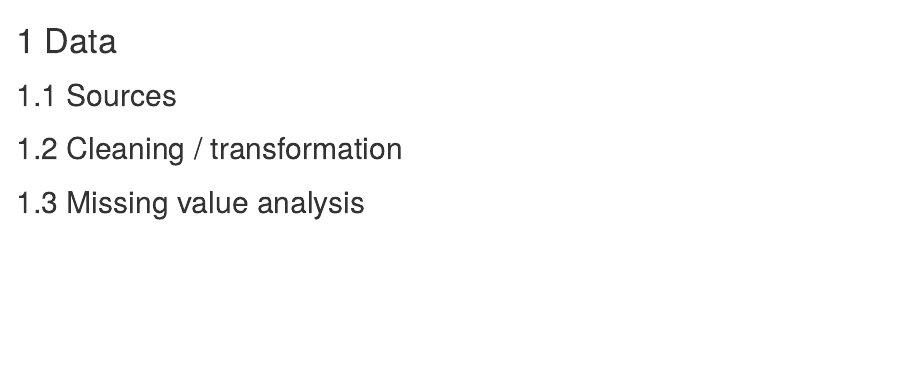
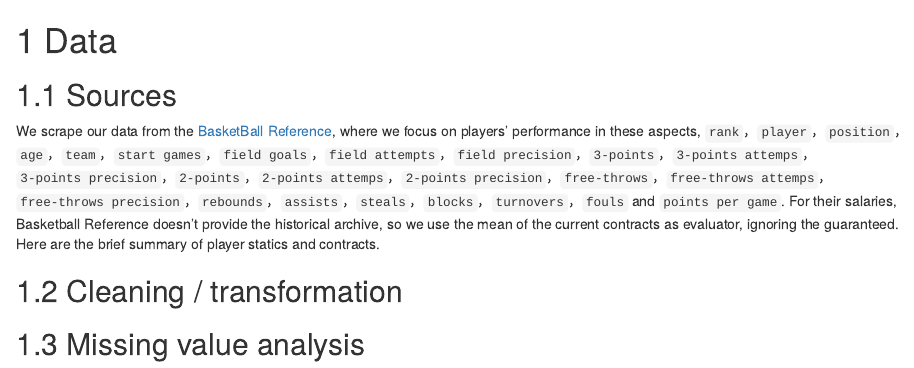
Before and after one commit to EDAV-project-14/NBA_Salary_Analysis, an R Markdown document (data.Rmd): the page in a window 1100 px wide, from its top. Rendered offline with R 4.5, knitr and Pandoc, with nearby package versions; drawn as R Markdown's standard HTML page in place of the format the file asks for.

Commit message:
Update data.Rmd

```diff
--- a/data.Rmd
+++ b/data.Rmd
@@ -2,6 +2,14 @@
 
 ## Sources
 
+We scrape our data from the [BasketBall Reference](https://www.basketball-reference.com/), where we focus on players' performance in these aspects, `rank`，`player`，`position`，`age`，`team`，`start games`，`field goals`，`field attempts`，`field precision`，`3-points`，`3-points attemps`，`3-points precision`，`2-points`，`2-points attemps`，`2-points precision`，`free-throws`，`free-throws attemps`，`free-throws precision`，`rebounds`，`assists`，`steals`，`blocks`，`turnovers`，`fouls` and `points per game`. For their salaries, Basketball Reference doesn't provide the historical archive, so we use the mean of the current contracts as evaluator, ignoring the guaranteed. Here are the brief summary of player statics and contracts.
+
+<!--to add a demo showing the data summary-->
+
 ## Cleaning / transformation
 
+<!--how to left join, names, team-->
+
 ## Missing value analysis
+
+<!--to numeric, isnan, change team issue-->
```
